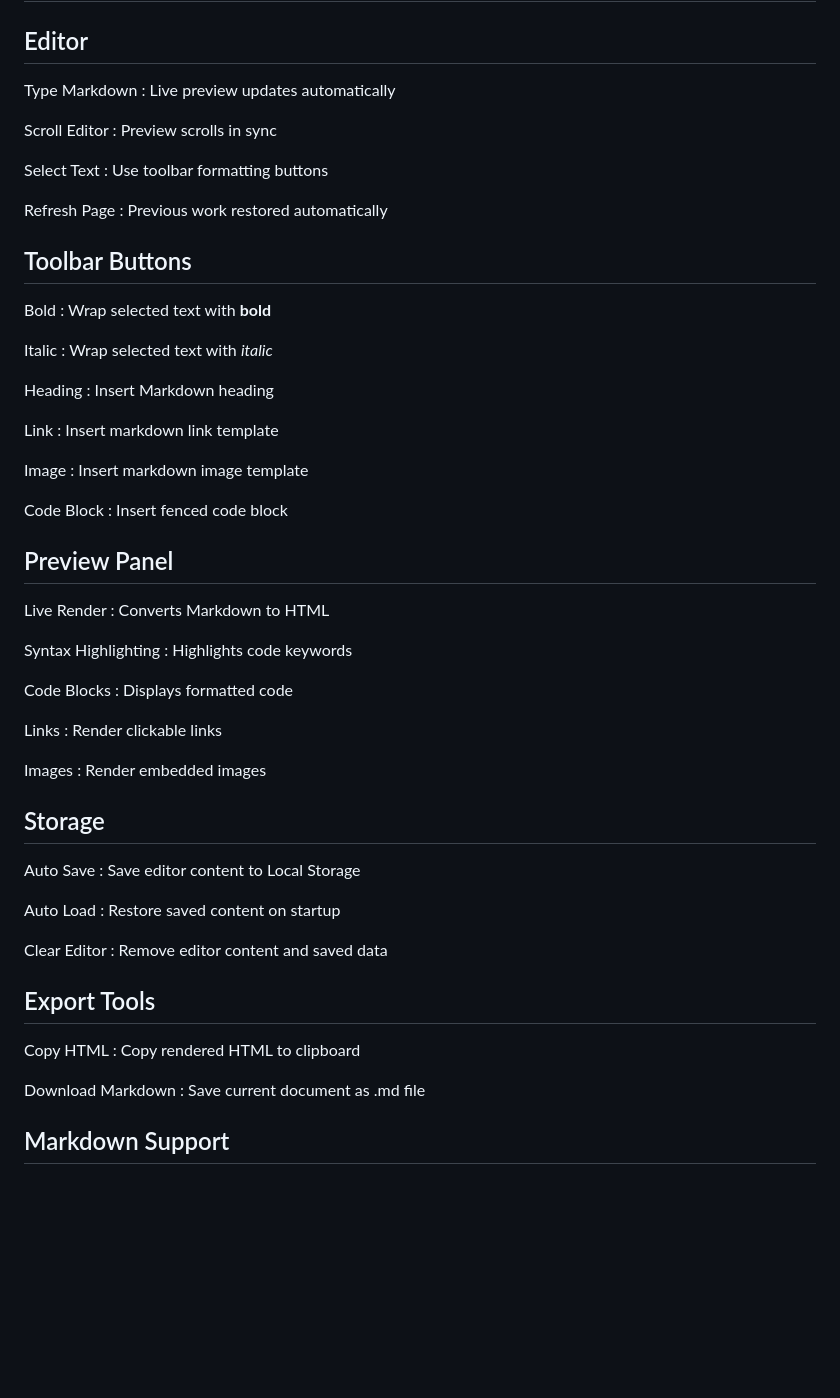
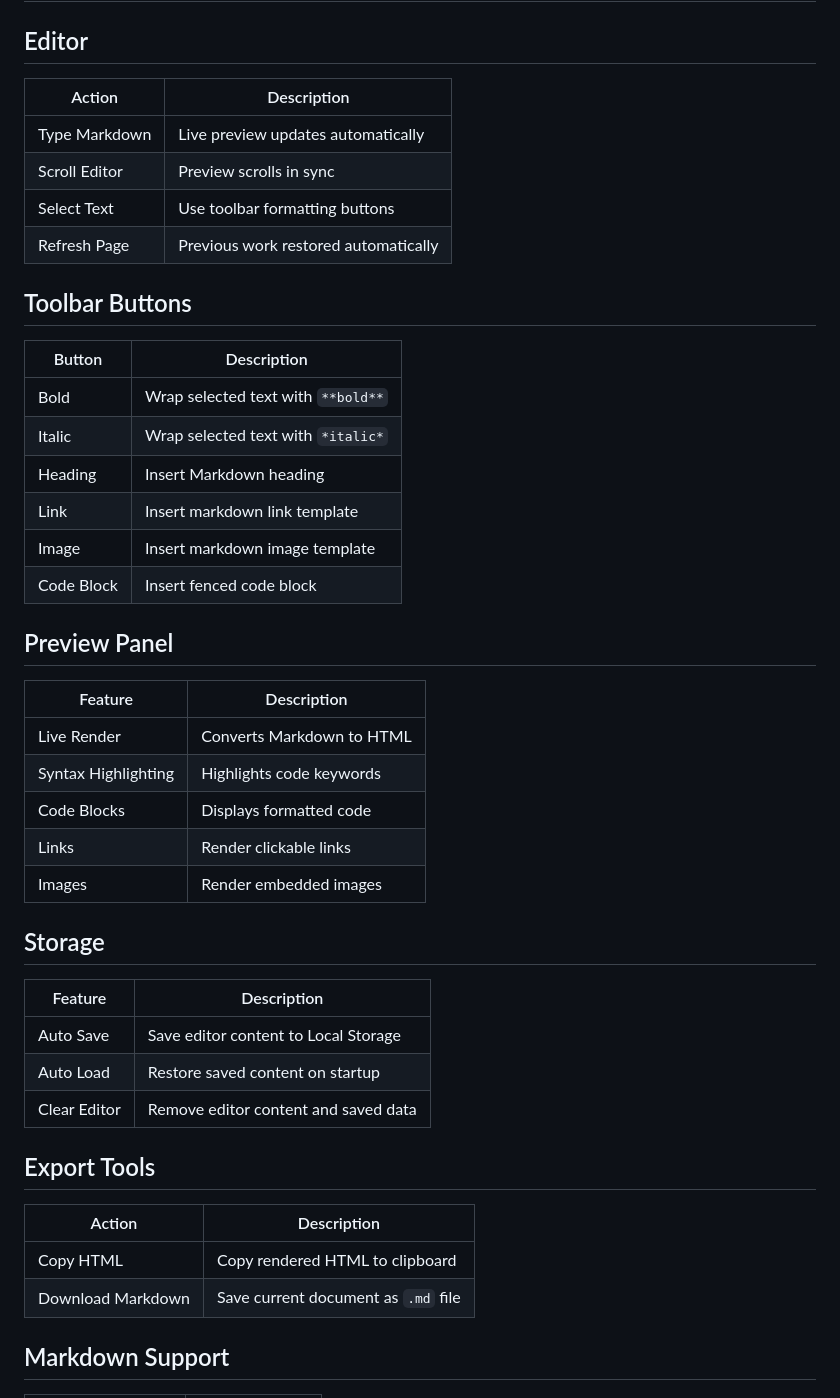
Before and after one commit to Nottoishenshu/MarkPreOceX, a Markdown page: README.md, the part around one of its changes. Drawn GitHub-style; blank space fills up the shorter version.

```diff
--- a/README.md
+++ b/README.md
@@ -77,53 +77,48 @@ Handles rvent. Rendering.
 
 ## Editor
 
-Type Markdown          : Live preview updates automatically
-
-Scroll Editor          : Preview scrolls in sync
-
-Select Text            : Use toolbar formatting buttons
-
-Refresh Page           : Previous work restored automatically
+| Action | Description |
+|---------|-------------|
+| Type Markdown | Live preview updates automatically |
+| Scroll Editor | Preview scrolls in sync |
+| Select Text | Use toolbar formatting buttons |
+| Refresh Page | Previous work restored automatically |
 
 ## Toolbar Buttons
 
-Bold                   : Wrap selected text with **bold**
-
-Italic                 : Wrap selected text with *italic*
-
-Heading                : Insert Markdown heading
-
-Link                   : Insert markdown link template
-
-Image                  : Insert markdown image template
-
-Code Block             : Insert fenced code block
+| Button | Description |
+|---------|-------------|
+| Bold | Wrap selected text with `**bold**` |
+| Italic | Wrap selected text with `*italic*` |
+| Heading | Insert Markdown heading |
+| Link | Insert markdown link template |
+| Image | Insert markdown image template |
+| Code Block | Insert fenced code block |
 
 ## Preview Panel
 
-Live Render            : Converts Markdown to HTML
-
-Syntax Highlighting    : Highlights code keywords
-
-Code Blocks            : Displays formatted code
-
-Links                  : Render clickable links
-
-Images                 : Render embedded images
+| Feature | Description |
+|---------|-------------|
+| Live Render | Converts Markdown to HTML |
+| Syntax Highlighting | Highlights code keywords |
+| Code Blocks | Displays formatted code |
+| Links | Render clickable links |
+| Images | Render embedded images |
 
 ## Storage
 
-Auto Save              : Save editor content to Local Storage
-
-Auto Load              : Restore saved content on startup
-
-Clear Editor           : Remove editor content and saved data
+| Feature | Description |
+|---------|-------------|
+| Auto Save | Save editor content to Local Storage |
+| Auto Load | Restore saved content on startup |
+| Clear Editor | Remove editor content and saved data |
 
 ## Export Tools
 
-Copy HTML              : Copy rendered HTML to clipboard
-
-Download Markdown      : Save current document as .md file
+| Action | Description |
+|---------|-------------|
+| Copy HTML | Copy rendered HTML to clipboard |
+| Download Markdown | Save current document as `.md` file |
 
 ## Markdown Support
 
```
Also changed, not shown: other parts of README.md (+21 -32 lines).
